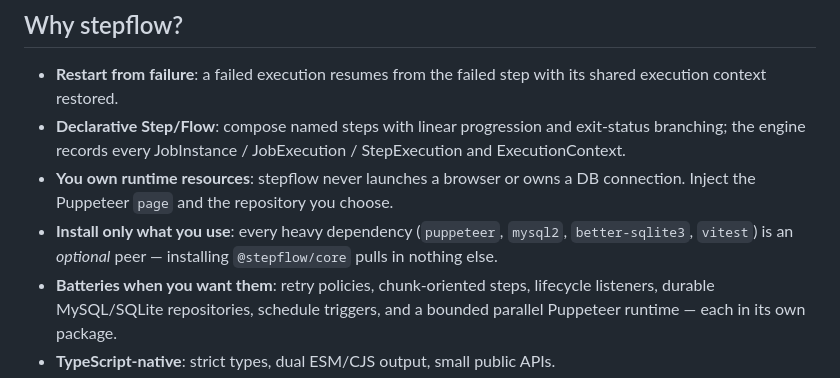
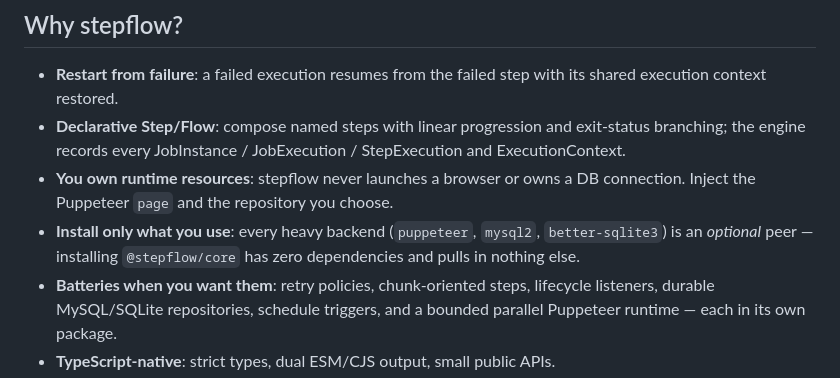
Before and after one commit to KMGeon/stepflow, a Markdown page: README.md, the part around one of its changes. Drawn GitHub-style.

Commit message:
docs: 감사 반영 — Quick Start params 컴파일 오류 수정(process.env ?? ''), core peer 설명서 vitest 제외

```diff
--- a/README.md
+++ b/README.md
@@ -33,9 +33,9 @@ const result = await runJob(ordersSync, {
   StepExecution and ExecutionContext.
 - **You own runtime resources**: stepflow never launches a browser or owns a DB
   connection. Inject the Puppeteer `page` and the repository you choose.
-- **Install only what you use**: every heavy dependency (`puppeteer`, `mysql2`,
-  `better-sqlite3`, `vitest`) is an _optional_ peer — installing `@stepflow/core`
-  pulls in nothing else.
+- **Install only what you use**: every heavy backend (`puppeteer`, `mysql2`,
+  `better-sqlite3`) is an _optional_ peer — installing `@stepflow/core` has zero
+  dependencies and pulls in nothing else.
 - **Batteries when you want them**: retry policies, chunk-oriented steps,
   lifecycle listeners, durable MySQL/SQLite repositories, schedule triggers, and
   a bounded parallel Puppeteer runtime — each in its own package.
```
Also changed, not shown: other parts of README.md (+1 -1 lines).
